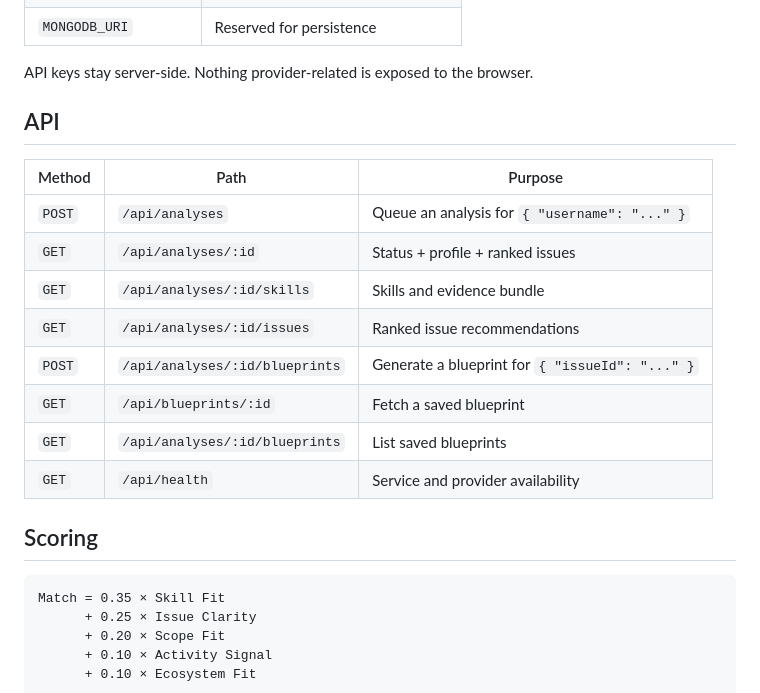
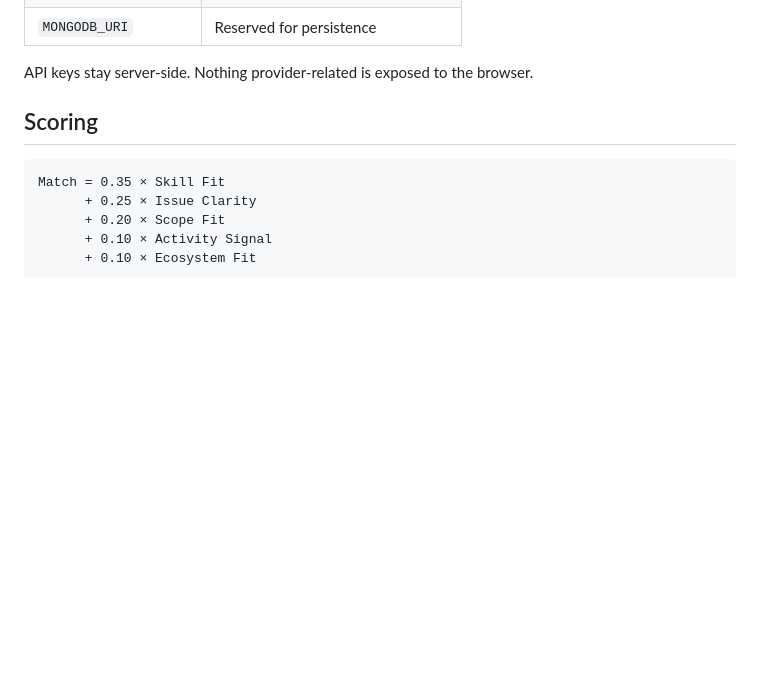
Before and after one commit to aleezazahra/skill-issue, a Markdown page: README.md, the part around one of its changes. Rendered like a GitHub page; blank space fills up the shorter version.

```diff
--- a/README.md
+++ b/README.md
@@ -70,19 +75,6 @@ See `.env.example`. Key variables:
 
 API keys stay server-side. Nothing provider-related is exposed to the browser.
 
-## API
-
-| Method | Path | Purpose |
-| --- | --- | --- |
-| `POST` | `/api/analyses` | Queue an analysis for `{ "username": "..." }` |
-| `GET` | `/api/analyses/:id` | Status + profile + ranked issues |
-| `GET` | `/api/analyses/:id/skills` | Skills and evidence bundle |
-| `GET` | `/api/analyses/:id/issues` | Ranked issue recommendations |
-| `POST` | `/api/analyses/:id/blueprints` | Generate a blueprint for `{ "issueId": "..." }` |
-| `GET` | `/api/blueprints/:id` | Fetch a saved blueprint |
-| `GET` | `/api/analyses/:id/blueprints` | List saved blueprints |
-| `GET` | `/api/health` | Service and provider availability |
-
 
 
 ## Scoring
```
Also changed, not shown: other parts of README.md (+7 -2 lines), image-4.png (added), image-5.png (added), image-6.png (added), image-7.png (added), image-8.png (added), 4 other files.
